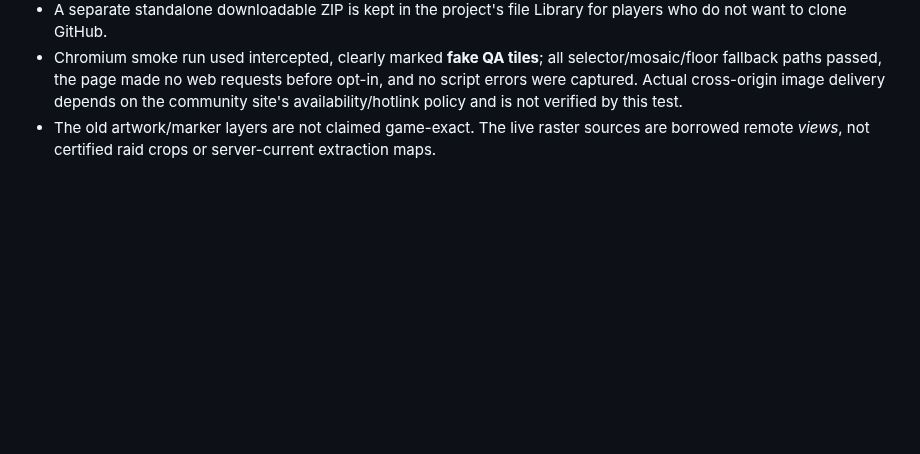
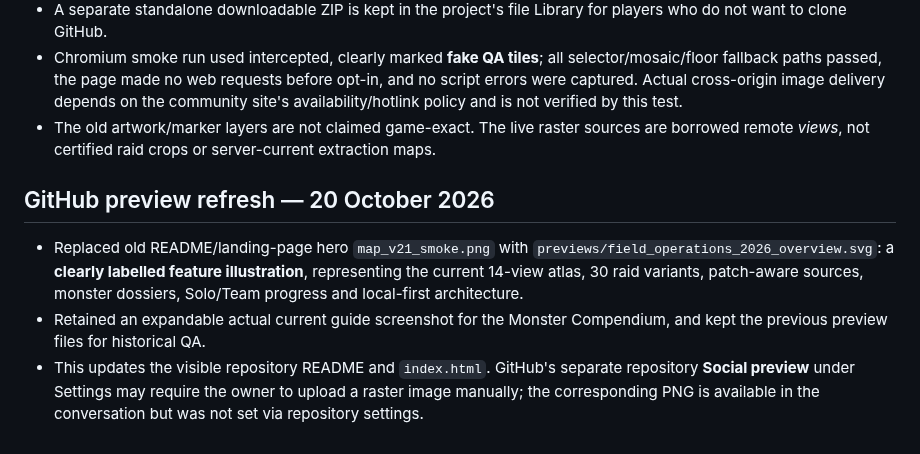
Before and after one commit to arch-drake/ActiveMatterGuide, a Markdown page: docs/CHANGELOG_2.1.md, the part around the change. Drawn GitHub-style; blank space fills up the shorter version.

Commit message:
design: refresh public repository hero to match current atlas, creature compendium and visual system

```diff
--- a/docs/CHANGELOG_2.1.md
+++ b/docs/CHANGELOG_2.1.md
@@ -68,3 +68,9 @@
 - A separate standalone downloadable ZIP is kept in the project's file Library for players who do not want to clone GitHub.
 - Chromium smoke run used intercepted, clearly marked **fake QA tiles**; all selector/mosaic/floor fallback paths passed, the page made no web requests before opt-in, and no script errors were captured. Actual cross-origin image delivery depends on the community site's availability/hotlink policy and is not verified by this test.
 - The old artwork/marker layers are not claimed game-exact. The live raster sources are borrowed remote *views*, not certified raid crops or server-current extraction maps.
+
+## GitHub preview refresh — 20 October 2026
+
+- Replaced old README/landing-page hero `map_v21_smoke.png` with `previews/field_operations_2026_overview.svg`: a **clearly labelled feature illustration**, representing the current 14-view atlas, 30 raid variants, patch-aware sources, monster dossiers, Solo/Team progress and local-first architecture.
+- Retained an expandable actual current guide screenshot for the Monster Compendium, and kept the previous preview files for historical QA.
+- This updates the visible repository README and `index.html`. GitHub's separate repository **Social preview** under Settings may require the owner to upload a raster image manually; the corresponding PNG is available in the conversation but was not set via repository settings.
```
